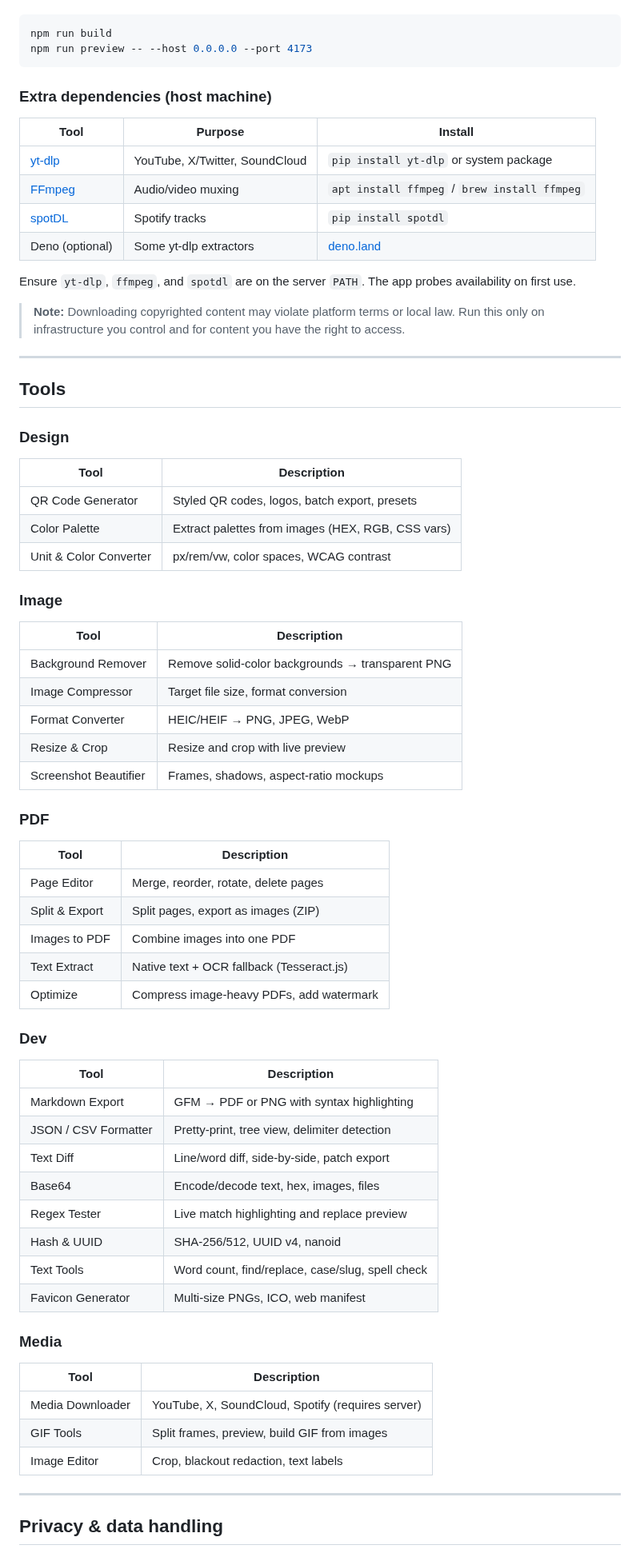
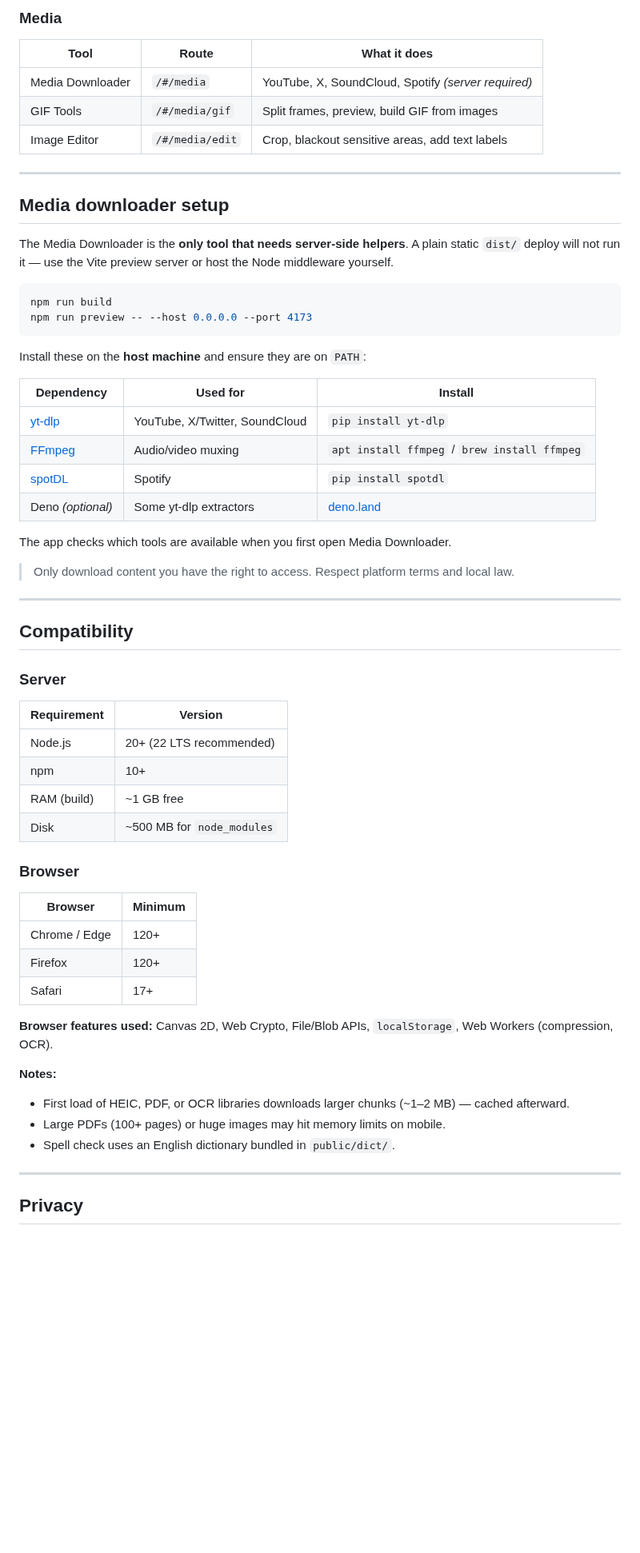
Before and after one commit to R3ktline/selfbox, a Markdown page: README.md, the part around one of its changes. Shown at 80% size. GitHub-like rendering; blank space fills up the shorter version.

````diff
--- a/README.md
+++ b/README.md
@@ -164,71 +244,64 @@ To use it in production, run the preview server (or an equivalent Node host) ins
+### Media
+
+| Tool | Route | What it does |
+|---|---|---|
+| Media Downloader | `/#/media` | YouTube, X, SoundCloud, Spotify *(server required)* |
+| GIF Tools | `/#/media/gif` | Split frames, preview, build GIF from images |
+| Image Editor | `/#/media/edit` | Crop, blackout sensitive areas, add text labels |
+
+---
+
+## Media downloader setup
+
+The Media Downloader is the **only tool that needs server-side helpers**. A plain static `dist/` deploy will not run it — use the Vite preview server or host the Node middleware yourself.
 
 ```bash
 npm run build
 npm run preview -- --host 0.0.0.0 --port 4173
 ```
 
-### Extra dependencies (host machine)
+Install these on the **host machine** and ensure they are on `PATH`:
 
-| Tool | Purpose | Install |
+| Dependency | Used for | Install |
 |---|---|---|
-| [yt-dlp](https://github.com/yt-dlp/yt-dlp) | YouTube, X/Twitter, SoundCloud | `pip install yt-dlp` or system package |
+| [yt-dlp](https://github.com/yt-dlp/yt-dlp) | YouTube, X/Twitter, SoundCloud | `pip install yt-dlp` |
 | [FFmpeg](https://ffmpeg.org/) | Audio/video muxing | `apt install ffmpeg` / `brew install ffmpeg` |
-| [spotDL](https://github.com/spotDL/spotify-downloader) | Spotify tracks | `pip install spotdl` |
-| Deno (optional) | Some yt-dlp extractors | [deno.land](https://deno.land/) |
+| [spotDL](https://github.com/spotDL/spotify-downloader) | Spotify | `pip install spotdl` |
+| Deno *(optional)* | Some yt-dlp extractors | [deno.land](https://deno.land/) |
 
-Ensure `yt-dlp`, `ffmpeg`, and `spotdl` are on the server `PATH`. The app probes availability on first use.
+The app checks which tools are available when you first open Media Downloader.
 
-> **Note:** Downloading copyrighted content may violate platform terms or local law. Run this only on infrastructure you control and for content you have the right to access.
+> Only download content you have the right to access. Respect platform terms and local law.
 
 ---
 
-## Tools
+## Compatibility
 
-### Design
-| Tool | Description |
+### Server
+
+| Requirement | Version |
 |---|---|
-| QR Code Generator | Styled QR codes, logos, batch export, presets |
-| Color Palette | Extract palettes from images (HEX, RGB, CSS vars) |
-| Unit & Color Converter | px/rem/vw, color spaces, WCAG contrast |
+| Node.js | 20+ (22 LTS recommended) |
+| npm | 10+ |
+| RAM (build) | ~1 GB free |
+| Disk | ~500 MB for `node_modules` |
 
-### Image
-| Tool | Description |
+### Browser
+
+| Browser | Minimum |
 |---|---|
-| Background Remover | Remove solid-color backgrounds → transparent PNG |
-| Image Compressor | Target file size, format conversion |
-| Format Converter | HEIC/HEIF → PNG, JPEG, WebP |
-| Resize & Crop | Resize and crop with live preview |
-| Screenshot Beautifier | Frames, shadows, aspect-ratio mockups |
+| Chrome / Edge | 120+ |
+| Firefox | 120+ |
+| Safari | 17+ |
 
-### PDF
-| Tool | Description |
-|---|---|
-| Page Editor | Merge, reorder, rotate, delete pages |
-| Split & Export | Split pages, export as images (ZIP) |
-| Images to PDF | Combine images into one PDF |
-| Text Extract | Native text + OCR fallback (Tesseract.js) |
-| Optimize | Compress image-heavy PDFs, add watermark |
+**Browser features used:** Canvas 2D, Web Crypto, File/Blob APIs, `localStorage`, Web Workers (compression, OCR).
 
-### Dev
-| Tool | Description |
-|---|---|
-| Markdown Export | GFM → PDF or PNG with syntax highlighting |
-| JSON / CSV Formatter | Pretty-print, tree view, delimiter detection |
-| Text Diff | Line/word diff, side-by-side, patch export |
-| Base64 | Encode/decode text, hex, images, files |
-| Regex Tester | Live match highlighting and replace preview |
-| Hash & UUID | SHA-256/512, UUID v4, nanoid |
-| Text Tools | Word count, find/replace, case/slug, spell check |
-| Favicon Generator | Multi-size PNGs, ICO, web manifest |
-
-### Media
-| Tool | Description |
-|---|---|
-| Media Downloader | YouTube, X, SoundCloud, Spotify (requires server) |
-| GIF Tools | Split frames, preview, build GIF from images |
-| Image Editor | Crop, blackout redaction, text labels |
+**Notes:**
+- First load of HEIC, PDF, or OCR libraries downloads larger chunks (~1–2 MB) — cached afterward.
+- Large PDFs (100+ pages) or huge images may hit memory limits on mobile.
+- Spell check uses an English dictionary bundled in `public/dict/`.
 
 ---
 
-## Privacy & data handling
+## Privacy
 
````
Also changed, not shown: other parts of README.md (+192 -115 lines), docs/assets/hero-home.png (added), docs/assets/hero-light.png (added), docs/assets/qr-generator.png (added), docs/assets/screenshot-beautifier.png (added), docs/assets/text-diff.png (added), 1 other file.
